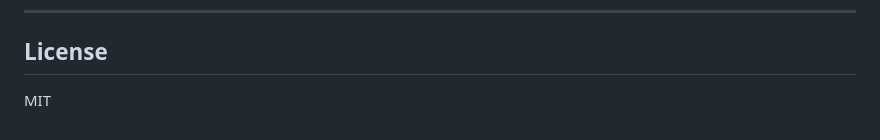
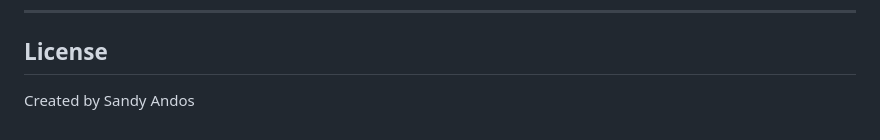
Before and after one commit to sandyandoss/kcal, a Markdown page: README.md, the part around the change. Drawn GitHub-style.

Commit message:
README updated
Updated license section to include creator's name.

```diff
--- a/README.md
+++ b/README.md
@@ -163,4 +163,4 @@ Photo analysis is capped at 5 requests per user per day to keep API costs predic
 
 ## License
 
-MIT
+Created by Sandy Andos
```
